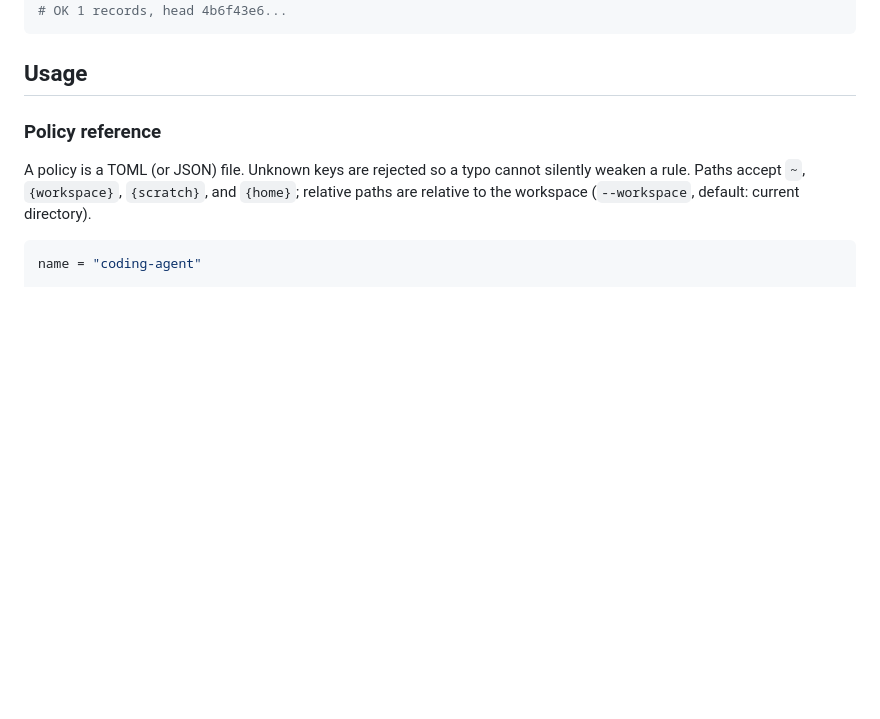
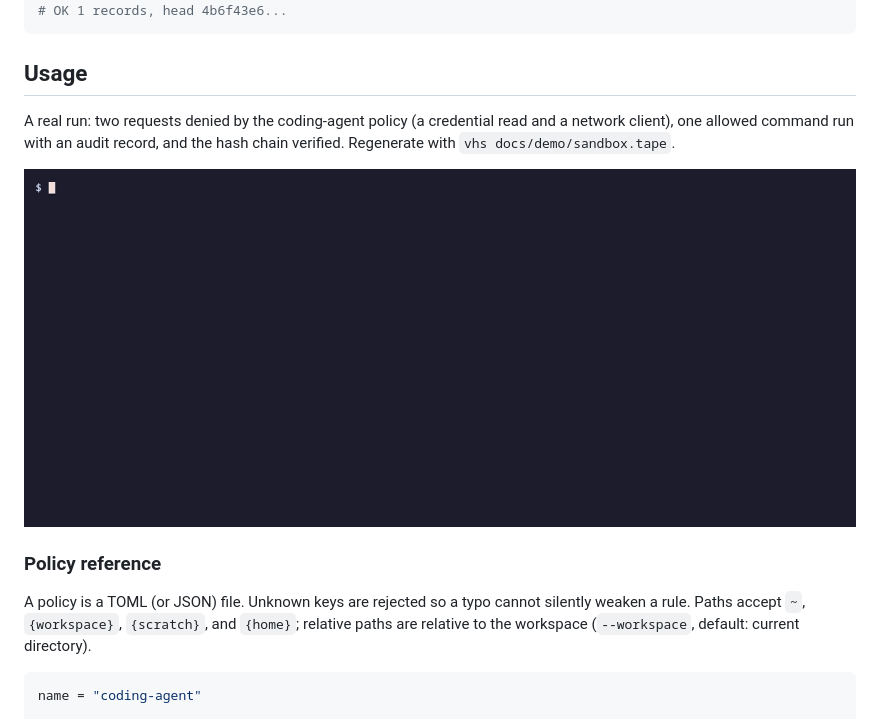
Before and after one commit to adeoluo/agent-sandbox, a Markdown page: README.md, the part around the change. Rendered like a GitHub page; pictures changed too: docs/demo/sandbox.gif (added); blank space fills up the shorter version.

Commit message:
docs: recorded terminal demo of a real run, with its vhs tape

````diff
--- a/README.md
+++ b/README.md
@@ -197,6 +197,12 @@ agent-sandbox audit verify audit.jsonl
 ```
 
 ## Usage
+
+A real run: two requests denied by the coding-agent policy (a credential read and a network client), one allowed command run with an audit record, and the hash chain verified. Regenerate with `vhs docs/demo/sandbox.tape`.
+
+<p align="center">
+  <img src="docs/demo/sandbox.gif" alt="agent-sandbox denying a credential read and a network call, running an allowed command, and verifying the audit chain" width="860">
+</p>
 
 ### Policy reference
 
````
Also changed, not shown: 1 other file.
